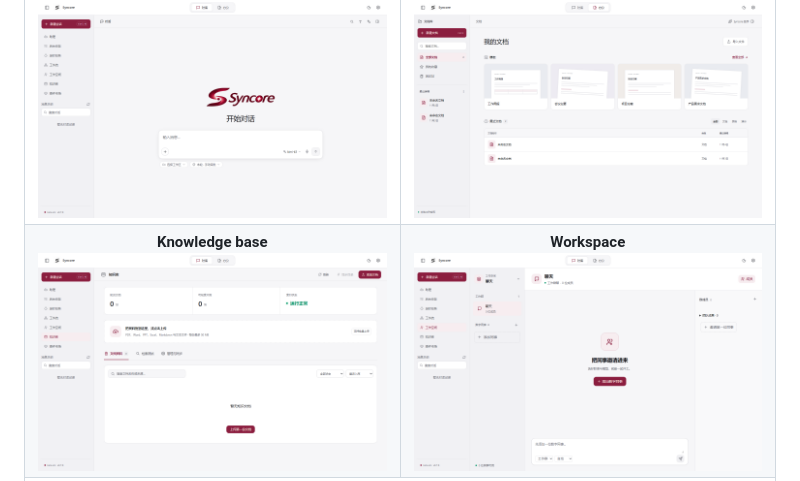
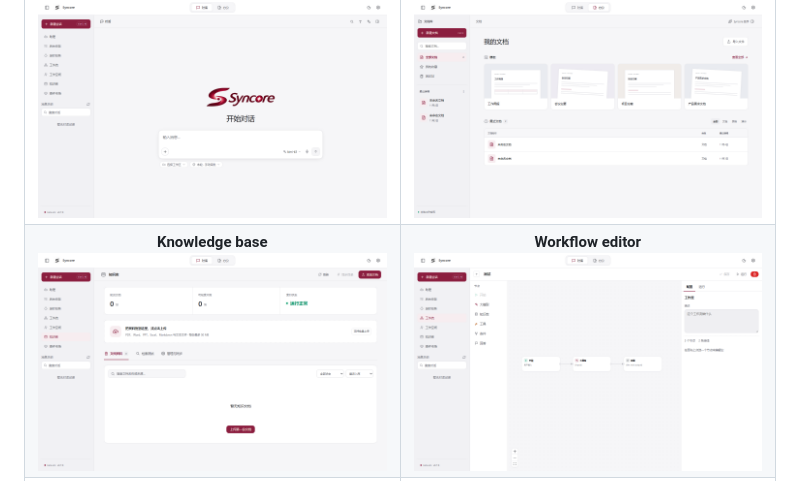
Before and after one commit to misthaze0/Syncore, a Markdown page: README.en.md, the part around one of its changes. Rendered like a GitHub page; pictures changed too: docs/screenshots/workflow.png (added).

```diff
--- a/README.en.md
+++ b/README.en.md
@@ -23,6 +23,6 @@ An enterprise AI workbench: multi-agent collaboration, hybrid-retrieval knowledg
   </tr>
   <tr>
     <td align="center"><b>Knowledge base</b><br /><img src="docs/screenshots/knowledge.png" width="440" alt="Knowledge base: hybrid retrieval and index status" /></td>
-    <td align="center"><b>Workspace</b><br /><img src="docs/screenshots/workspace.png" width="440" alt="Workspace: digital coworkers and group chat" /></td>
+    <td align="center"><b>Workflow editor</b><br /><img src="docs/screenshots/workflow.png" width="440" alt="Workflow editor: node canvas and config panel" /></td>
   </tr>
   <tr>
```
Also changed, not shown: other parts of README.en.md (+2 -1 lines), README.md (+3 -2 lines).
